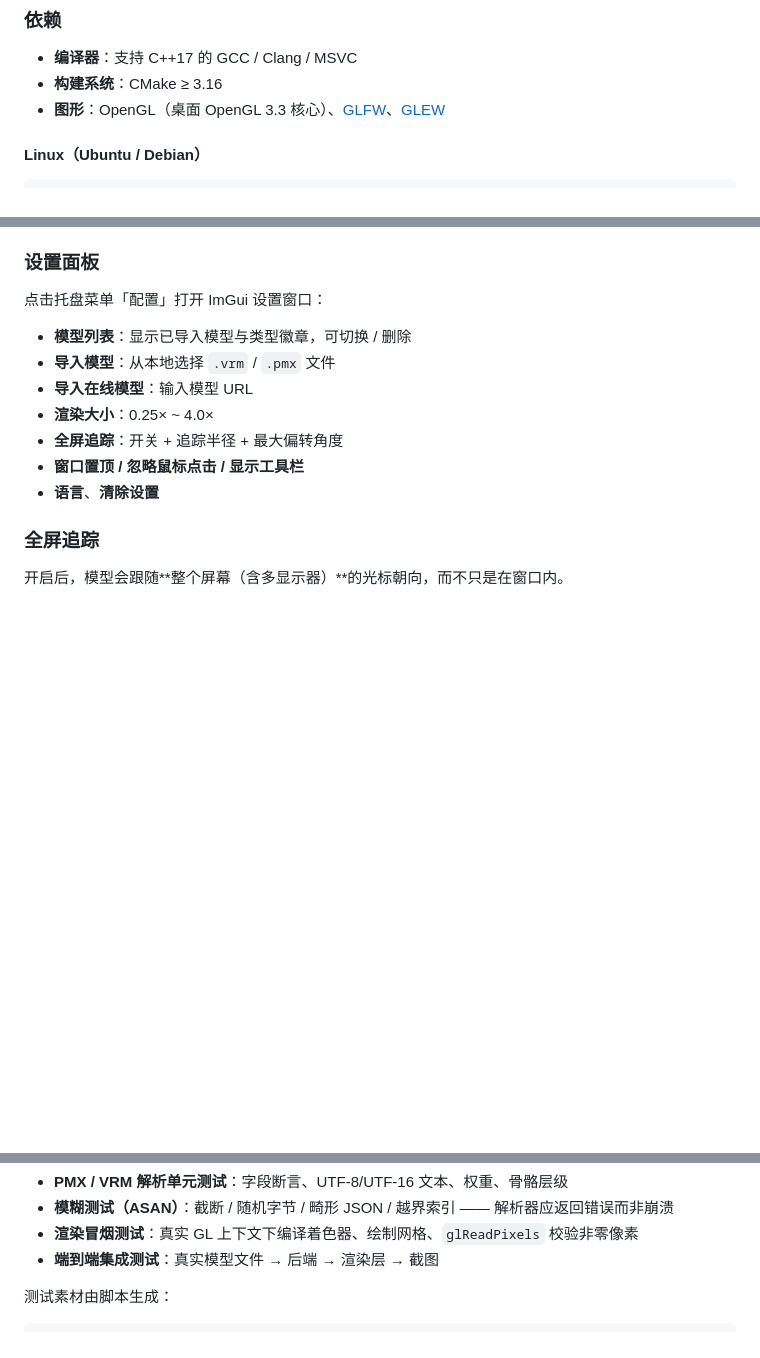
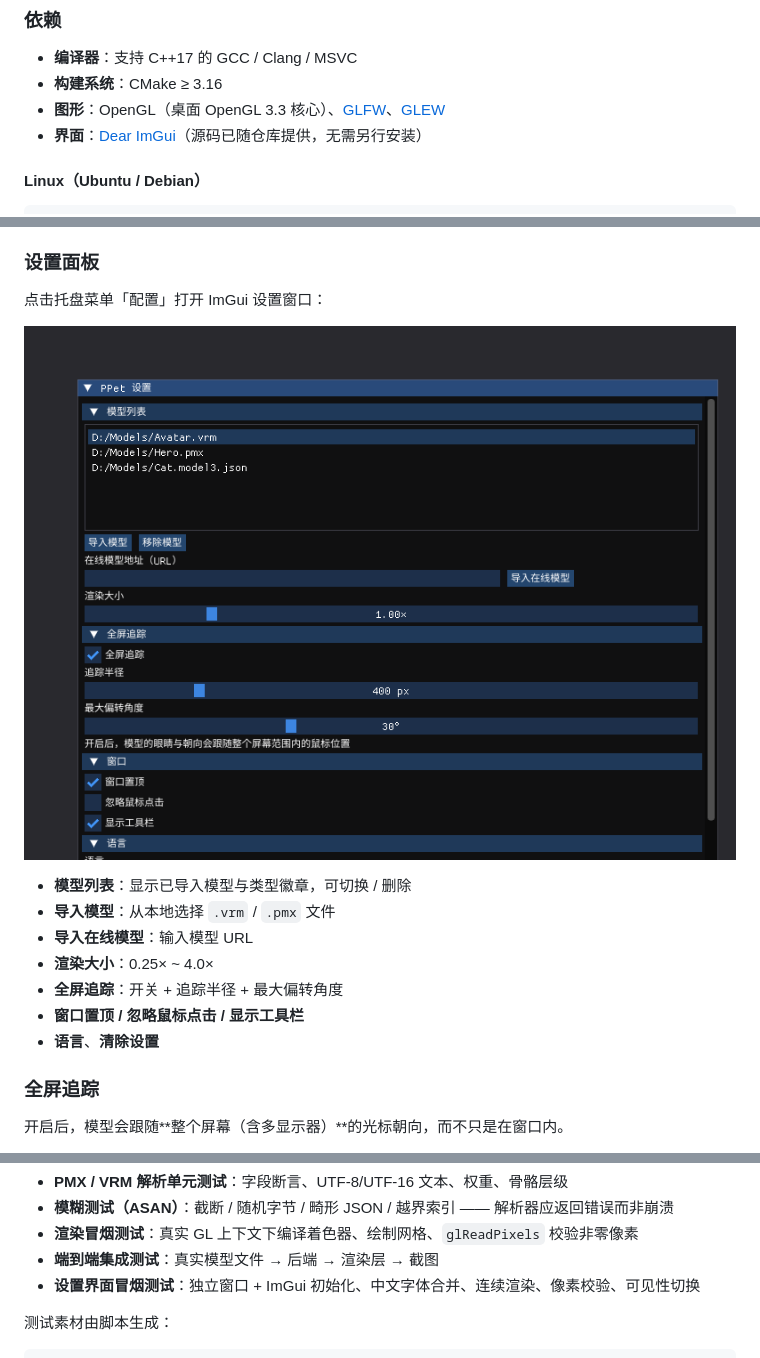
Before and after one commit to XaryLight/PPet-RE, a Markdown page: README.md, 3 parts joined by grey strips. Rendered like a GitHub page; pictures changed too: docs/settings-panel.png (added); blank space fills up the shorter version.

```diff
--- a/README.md
+++ b/README.md
@@ -44,6 +44,7 @@
 - **编译器**：支持 C++17 的 GCC / Clang / MSVC
 - **构建系统**：CMake ≥ 3.16
 - **图形**：OpenGL（桌面 OpenGL 3.3 核心）、[GLFW](https://www.glfw.org/)、[GLEW](https://glew.sourceforge.net/)
+- **界面**：[Dear ImGui](https://github.com/ocornut/imgui)（源码已随仓库提供，无需另行安装）
 
 #### Linux（Ubuntu / Debian）
 
@@ -118,6 +119,8 @@ Live2D Cubism SDK 为**专有许可软件，不可随本仓库分发**。若要
 ### 设置面板
 
 点击托盘菜单「配置」打开 ImGui 设置窗口：
+
+![设置面板](docs/settings-panel.png)
 
 - **模型列表**：显示已导入模型与类型徽章，可切换 / 删除
 - **导入模型**：从本地选择 `.vrm` / `.pmx` 文件
@@ -200,6 +203,7 @@ ctest --output-on-failure
 - **模糊测试（ASAN）**：截断 / 随机字节 / 畸形 JSON / 越界索引 —— 解析器应返回错误而非崩溃
 - **渲染冒烟测试**：真实 GL 上下文下编译着色器、绘制网格、`glReadPixels` 校验非零像素
 - **端到端集成测试**：真实模型文件 → 后端 → 渲染层 → 截图
+- **设置界面冒烟测试**：独立窗口 + ImGui 初始化、中文字体合并、连续渲染、像素校验、可见性切换
 
 测试素材由脚本生成：
 
```
Also changed, not shown: 17 other files.
